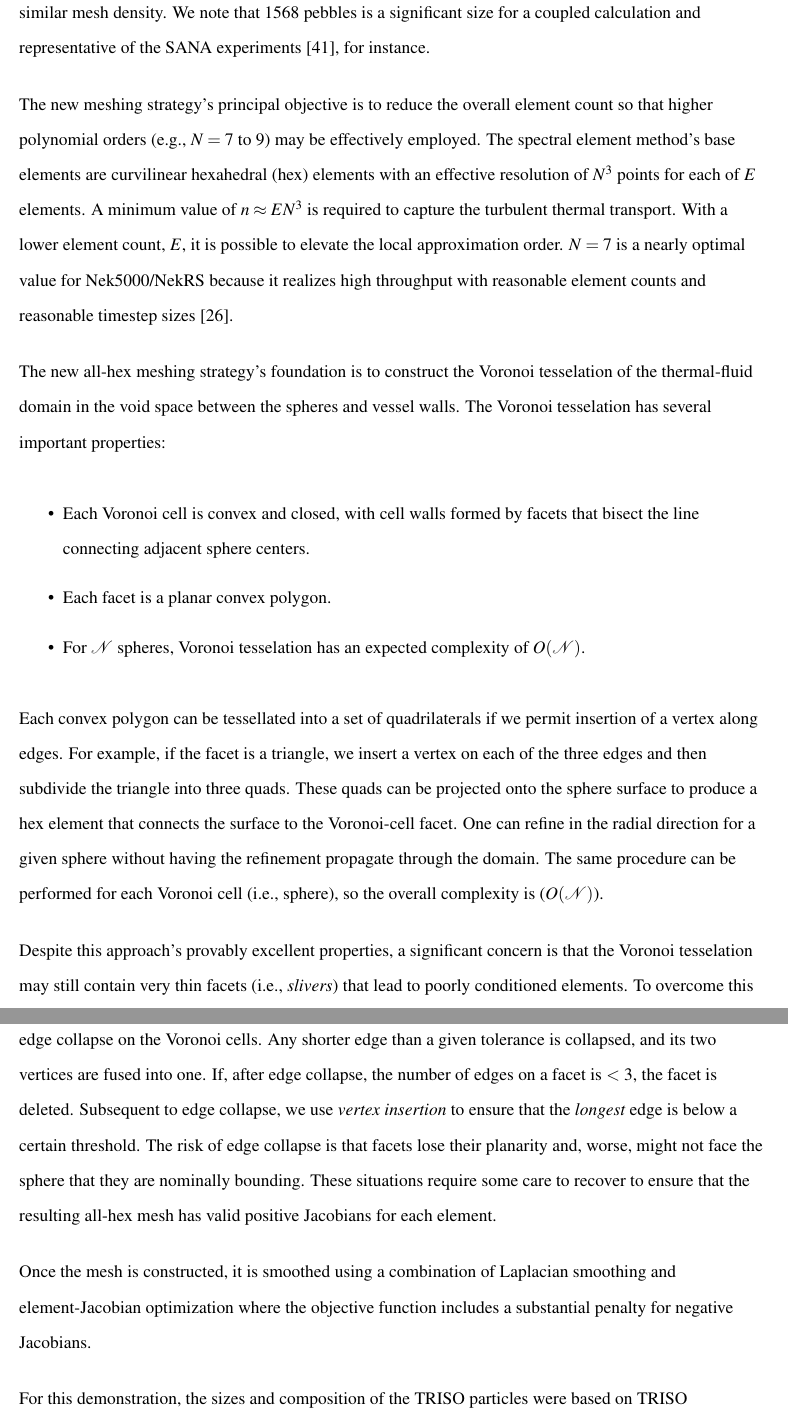
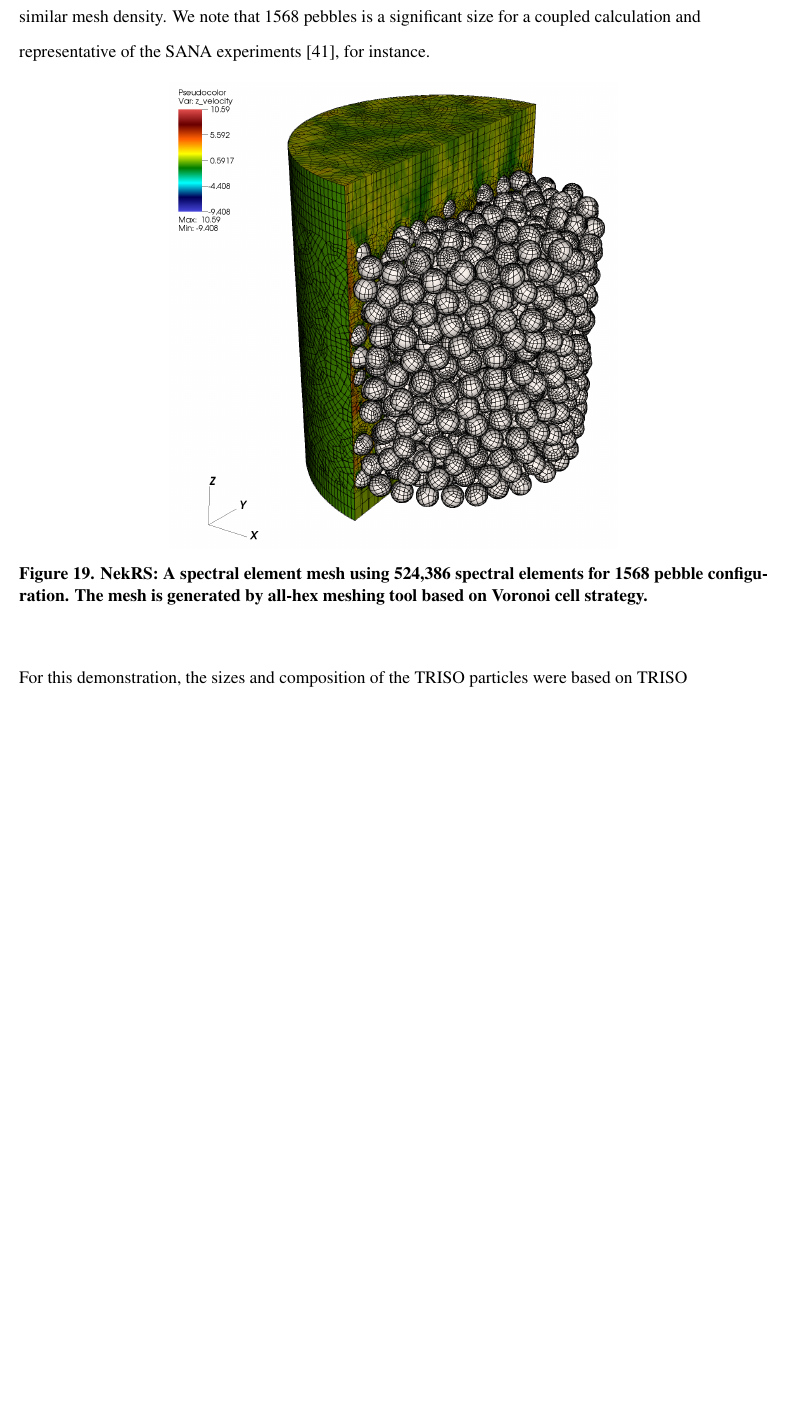
Before and after one commit to emerzari/cardinal_paper, a LaTeX document (cardinal_nt.tex, which reads demo.tex): two parts of pages 26 and 27 of 35 before the commit and part of page 26 of 33 after it, the two joined at a grey line, cut so that both start at the same text, the shorter picture padded with empty space. Compiled offline with pdfLaTeX.

Commit message:
demo section updated

```diff
--- a/demo.tex
+++ b/demo.tex
@@ -75,55 +75,11 @@ pebble configuration. Higher pebble counts have a similar mesh density.
 We note that 1568 pebbles is a significant size for a coupled calculation and
 representative of the SANA experiments \cite{zou2017validation}, for instance.
 
-The new meshing strategy's principal objective is to reduce the
-overall element count so that higher polynomial orders (e.g., $N=7$
-to 9) may be effectively employed.   The spectral element method's base elements are curvilinear hexahedral (hex) elements with an effective resolution of $N^3$ points for each of $E$ elements.
-A minimum value of $n \approx EN^3$ is required to capture the turbulent
-thermal transport.  With a lower element count, $E$, it is possible to
-elevate the local approximation order.  $N=7$ is a nearly optimal value
-for Nek5000/NekRS because it realizes high throughput with reasonable
-element counts and reasonable timestep sizes~\cite{fischer20a}.
-
-The new all-hex meshing strategy's foundation is to construct
-the Voronoi tesselation of the thermal-fluid domain in the void space
-between the spheres and vessel walls.  The Voronoi tesselation has
-several important properties:
-\begin{itemize}
-  \item Each Voronoi cell is convex and closed, with cell walls formed by facets that bisect the line connecting adjacent sphere centers.
-  \item Each facet is a planar convex polygon.
-  \item For $\cal N$ spheres, Voronoi tesselation has an expected
-        complexity of $O(\cal N)$.
-\end{itemize}
-Each convex polygon can be tessellated into a set of quadrilaterals
-if we permit insertion of a vertex along edges.  For example, if the
-facet is a triangle, we insert a vertex on each of the three
-edges and then subdivide the triangle into three quads.  These
-quads can be projected onto the sphere surface to produce a hex element
-that connects the surface to the Voronoi-cell facet.  One can refine in the radial direction for a given sphere without having the
-refinement propagate through the domain.  The same procedure
-can be performed for each Voronoi cell (i.e., sphere), so the
-overall complexity is ($O(\cal N)$).
-
-Despite this approach's provably excellent properties, a significant concern is
-that the Voronoi tesselation may still contain very thin facets (i.e., {\em
-slivers}) that lead to poorly conditioned elements.  To overcome this and
-generate a more uniform mesh with a bounded ratio of the longest to the shortest edge, we first perform edge collapse on the Voronoi cells.  Any shorter edge than a given tolerance is collapsed, and its two vertices are fused into
-one.  If, after edge collapse, the number of edges on a facet is $<$ 3, the
-facet is deleted.   Subsequent to edge collapse, we use {\em vertex insertion}
-to ensure that the {\em longest} edge is below a certain threshold.
-The risk of edge collapse is that facets lose their planarity and, worse,
-might not face the sphere that they are nominally bounding.
-These situations require some care to recover to ensure that the
-resulting all-hex mesh has valid positive Jacobians for each element.
-
-Once the mesh is constructed, it is smoothed using a combination of Laplacian
-smoothing and element-Jacobian optimization where the objective function
-includes a substantial penalty for negative Jacobians.
-
-\begin{figure}[!h]
+\begin{figure}[H]
 \centering
-\includegraphics[clip=true,width=0.9\textwidth]{Figures/ndemo_r1}
-\caption{NekRS mesh for 1568 pebble configuration using 524,386 spectral elements. }
+\includegraphics[clip=true,width=0.6\textwidth]{Figures/ndemo_r1}
+\caption{NekRS: A spectral element mesh using 524,386 spectral elements for 1568 pebble configuration.
+         The mesh is generated by all-hex meshing tool based on Voronoi cell strategy.}
 \label{f:ndemo1}
 \end{figure}
 
@@ -141,3 +98,4 @@ A restart file has then been generated and used to restart a transient simulatio
+with 524,386 spectral elements for 1568 pebbles from the all-hex meshing tool based on Voronoi cell strategy. }
 \caption{NekRS results for the velocity field.}
 \label{f:ndemo3}
 \end{figure}
```
Also changed, not shown: demo.tex (11 more changed lines).
